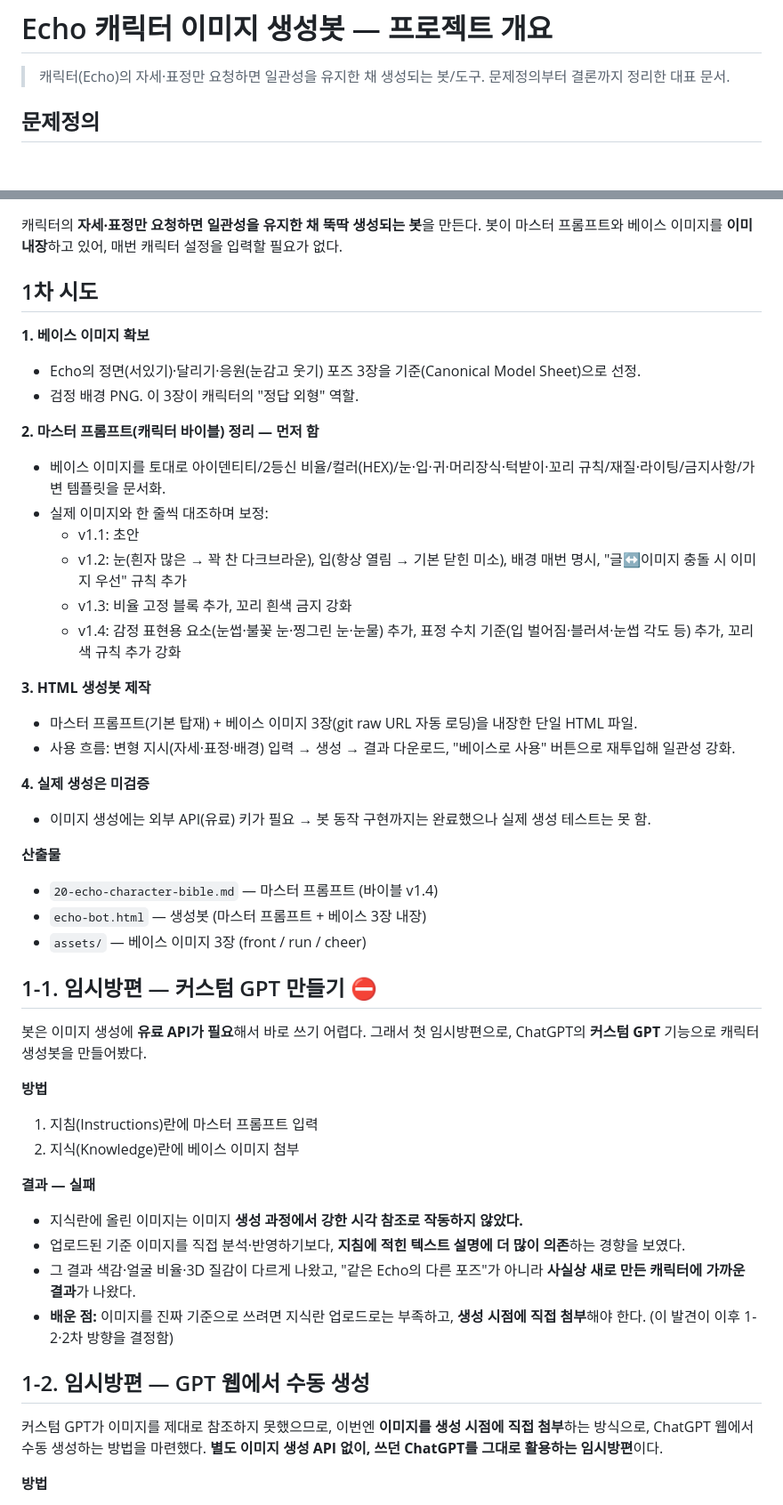
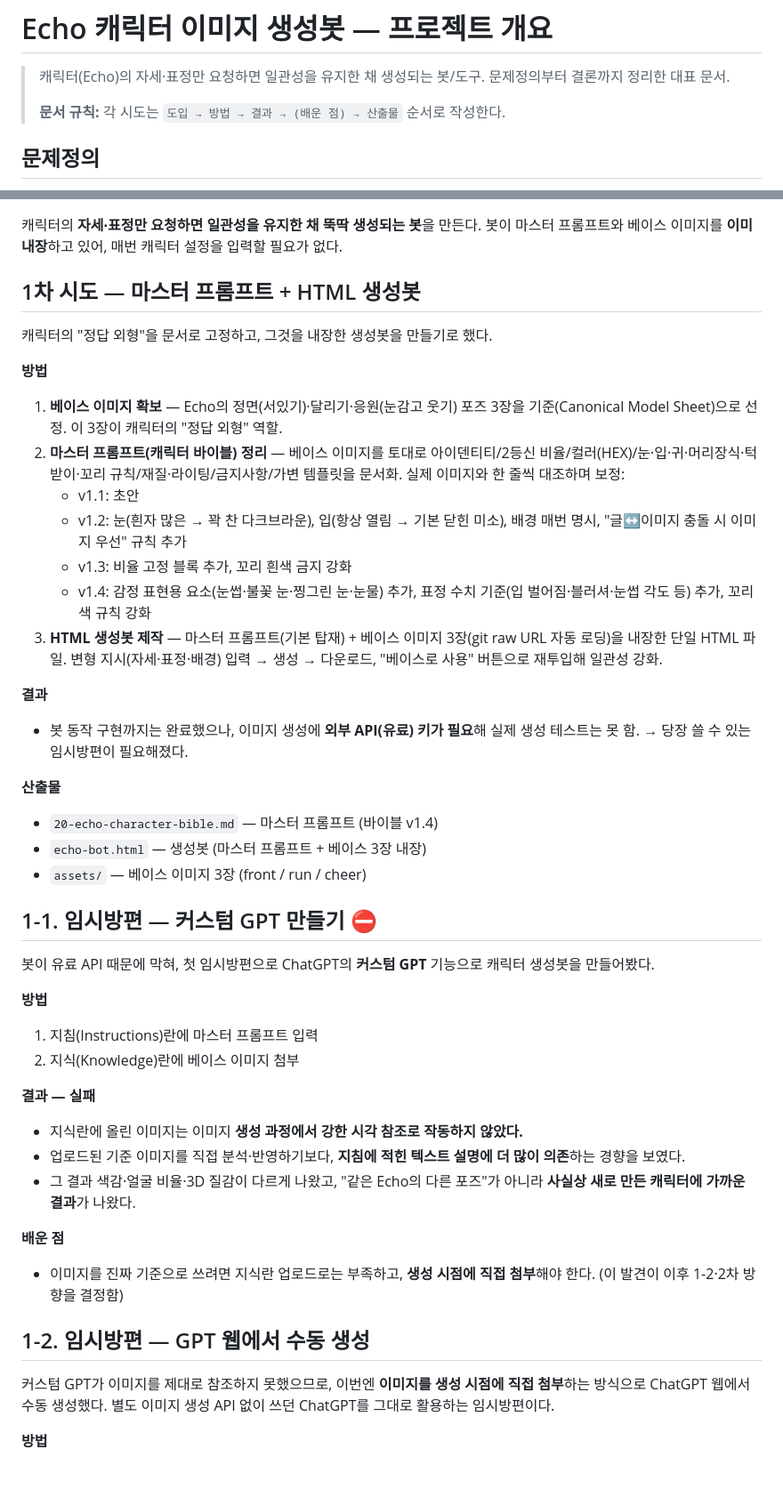
Before and after one commit to jieunhannnn/jieun-work, a Markdown page: docs/character-echo/00-overview.md, 2 parts joined by grey strips. Shown at 89% size. Drawn GitHub-style; blank space fills up the shorter version.

```diff
--- a/docs/character-echo/00-overview.md
+++ b/docs/character-echo/00-overview.md
@@ -1,6 +1,8 @@
 # Echo 캐릭터 이미지 생성봇 — 프로젝트 개요
 
 > 캐릭터(Echo)의 자세·표정만 요청하면 일관성을 유지한 채 생성되는 봇/도구. 문제정의부터 결론까지 정리한 대표 문서.
+>
+> **문서 규칙:** 각 시도는 `도입 → 방법 → 결과 → (배운 점) → 산출물` 순서로 작성한다.
 
 ## 문제정의
 
@@ -17,26 +19,21 @@
 
 캐릭터의 **자세·표정만 요청하면 일관성을 유지한 채 뚝딱 생성되는 봇**을 만든다. 봇이 마스터 프롬프트와 베이스 이미지를 **이미 내장**하고 있어, 매번 캐릭터 설정을 입력할 필요가 없다.
 
-## 1차 시도
+## 1차 시도 — 마스터 프롬프트 + HTML 생성봇
 
-**1. 베이스 이미지 확보**
-- Echo의 정면(서있기)·달리기·응원(눈감고 웃기) 포즈 3장을 기준(Canonical Model Sheet)으로 선정.
-- 검정 배경 PNG. 이 3장이 캐릭터의 "정답 외형" 역할.
+캐릭터의 "정답 외형"을 문서로 고정하고, 그것을 내장한 생성봇을 만들기로 했다.
 
-**2. 마스터 프롬프트(캐릭터 바이블) 정리 — 먼저 함**
-- 베이스 이미지를 토대로 아이덴티티/2등신 비율/컬러(HEX)/눈·입·귀·머리장식·턱받이·꼬리 규칙/재질·라이팅/금지사항/가변 템플릿을 문서화.
-- 실제 이미지와 한 줄씩 대조하며 보정:
-  - v1.1: 초안
-  - v1.2: 눈(흰자 많은 → 꽉 찬 다크브라운), 입(항상 열림 → 기본 닫힌 미소), 배경 매번 명시, "글↔이미지 충돌 시 이미지 우선" 규칙 추가
-  - v1.3: 비율 고정 블록 추가, 꼬리 흰색 금지 강화
-  - v1.4: 감정 표현용 요소(눈썹·불꽃 눈·찡그린 눈·눈물) 추가, 표정 수치 기준(입 벌어짐·블러셔·눈썹 각도 등) 추가, 꼬리 색 규칙 추가 강화
+**방법**
+1. **베이스 이미지 확보** — Echo의 정면(서있기)·달리기·응원(눈감고 웃기) 포즈 3장을 기준(Canonical Model Sheet)으로 선정. 이 3장이 캐릭터의 "정답 외형" 역할.
+2. **마스터 프롬프트(캐릭터 바이블) 정리** — 베이스 이미지를 토대로 아이덴티티/2등신 비율/컬러(HEX)/눈·입·귀·머리장식·턱받이·꼬리 규칙/재질·라이팅/금지사항/가변 템플릿을 문서화. 실제 이미지와 한 줄씩 대조하며 보정:
+   - v1.1: 초안
+   - v1.2: 눈(흰자 많은 → 꽉 찬 다크브라운), 입(항상 열림 → 기본 닫힌 미소), 배경 매번 명시, "글↔이미지 충돌 시 이미지 우선" 규칙 추가
+   - v1.3: 비율 고정 블록 추가, 꼬리 흰색 금지 강화
+   - v1.4: 감정 표현용 요소(눈썹·불꽃 눈·찡그린 눈·눈물) 추가, 표정 수치 기준(입 벌어짐·블러셔·눈썹 각도 등) 추가, 꼬리 색 규칙 강화
+3. **HTML 생성봇 제작** — 마스터 프롬프트(기본 탑재) + 베이스 이미지 3장(git raw URL 자동 로딩)을 내장한 단일 HTML 파일. 변형 지시(자세·표정·배경) 입력 → 생성 → 다운로드, "베이스로 사용" 버튼으로 재투입해 일관성 강화.
 
-**3. HTML 생성봇 제작**
-- 마스터 프롬프트(기본 탑재) + 베이스 이미지 3장(git raw URL 자동 로딩)을 내장한 단일 HTML 파일.
-- 사용 흐름: 변형 지시(자세·표정·배경) 입력 → 생성 → 결과 다운로드, "베이스로 사용" 버튼으로 재투입해 일관성 강화.
-
-**4. 실제 생성은 미검증**
-- 이미지 생성에는 외부 API(유료) 키가 필요 → 봇 동작 구현까지는 완료했으나 실제 생성 테스트는 못 함.
+**결과**
+- 봇 동작 구현까지는 완료했으나, 이미지 생성에 **외부 API(유료) 키가 필요**해 실제 생성 테스트는 못 함. → 당장 쓸 수 있는 임시방편이 필요해졌다.
 
 **산출물**
 - `20-echo-character-bible.md` — 마스터 프롬프트 (바이블 v1.4)
@@ -45,7 +42,7 @@
 
 ## 1-1. 임시방편 — 커스텀 GPT 만들기 ⛔️
 
-봇은 이미지 생성에 **유료 API가 필요**해서 바로 쓰기 어렵다. 그래서 첫 임시방편으로, ChatGPT의 **커스텀 GPT** 기능으로 캐릭터 생성봇을 만들어봤다.
+봇이 유료 API 때문에 막혀, 첫 임시방편으로 ChatGPT의 **커스텀 GPT** 기능으로 캐릭터 생성봇을 만들어봤다.
 
 **방법**
 1. 지침(Instructions)란에 마스터 프롬프트 입력
@@ -55,11 +52,13 @@
 - 지식란에 올린 이미지는 이미지 **생성 과정에서 강한 시각 참조로 작동하지 않았다.**
 - 업로드된 기준 이미지를 직접 분석·반영하기보다, **지침에 적힌 텍스트 설명에 더 많이 의존**하는 경향을 보였다.
 - 그 결과 색감·얼굴 비율·3D 질감이 다르게 나왔고, "같은 Echo의 다른 포즈"가 아니라 **사실상 새로 만든 캐릭터에 가까운 결과**가 나왔다.
-- **배운 점:** 이미지를 진짜 기준으로 쓰려면 지식란 업로드로는 부족하고, **생성 시점에 직접 첨부**해야 한다. (이 발견이 이후 1-2·2차 방향을 결정함)
+
+**배운 점**
+- 이미지를 진짜 기준으로 쓰려면 지식란 업로드로는 부족하고, **생성 시점에 직접 첨부**해야 한다. (이 발견이 이후 1-2·2차 방향을 결정함)
 
 ## 1-2. 임시방편 — GPT 웹에서 수동 생성
 
-커스텀 GPT가 이미지를 제대로 참조하지 못했으므로, 이번엔 **이미지를 생성 시점에 직접 첨부**하는 방식으로, ChatGPT 웹에서 수동 생성하는 방법을 마련했다. **별도 이미지 생성 API 없이, 쓰던 ChatGPT를 그대로 활용하는 임시방편**이다.
+커스텀 GPT가 이미지를 제대로 참조하지 못했으므로, 이번엔 **이미지를 생성 시점에 직접 첨부**하는 방식으로 ChatGPT 웹에서 수동 생성했다. 별도 이미지 생성 API 없이 쓰던 ChatGPT를 그대로 활용하는 임시방편이다.
 
 **방법**
 1. ChatGPT 웹(chatgpt.com)에 **베이스 이미지를 직접 첨부**
```
Also changed, not shown: other parts of docs/character-echo/00-overview.md (+10 -21 lines).
